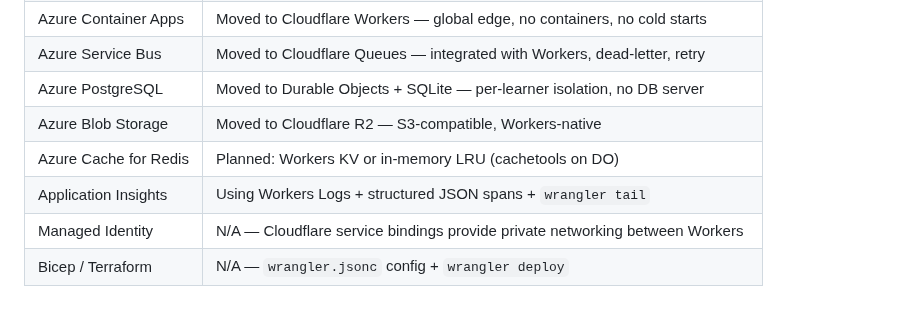
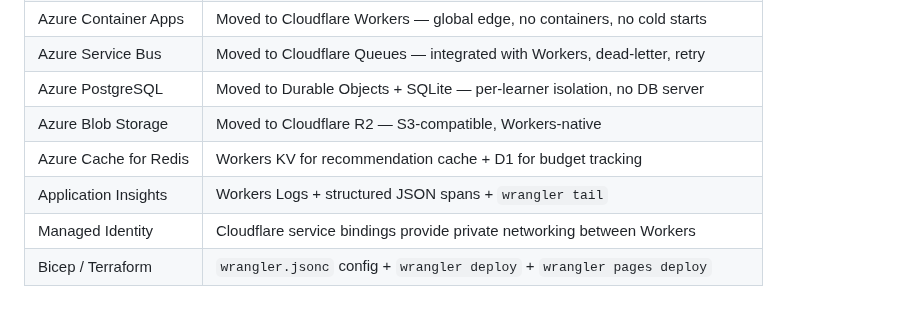
Before and after one commit to abiolaks/ai_features_for_lms, a Markdown page: docs/tech-stack.md, the part around one of its changes. Drawn GitHub-style.

```diff
--- a/docs/tech-stack.md
+++ b/docs/tech-stack.md
@@ -177,7 +216,7 @@
 | Azure Service Bus | Moved to Cloudflare Queues — integrated with Workers, dead-letter, retry |
 | Azure PostgreSQL | Moved to Durable Objects + SQLite — per-learner isolation, no DB server |
 | Azure Blob Storage | Moved to Cloudflare R2 — S3-compatible, Workers-native |
-| Azure Cache for Redis | Planned: Workers KV or in-memory LRU (cachetools on DO) |
-| Application Insights | Using Workers Logs + structured JSON spans + `wrangler tail` |
-| Managed Identity | N/A — Cloudflare service bindings provide private networking between Workers |
-| Bicep / Terraform | N/A — `wrangler.jsonc` config + `wrangler deploy` |
+| Azure Cache for Redis | Workers KV for recommendation cache + D1 for budget tracking |
+| Application Insights | Workers Logs + structured JSON spans + `wrangler tail` |
+| Managed Identity | Cloudflare service bindings provide private networking between Workers |
+| Bicep / Terraform | `wrangler.jsonc` config + `wrangler deploy` + `wrangler pages deploy` |
```
Also changed, not shown: other parts of docs/tech-stack.md (+60 -21 lines).
